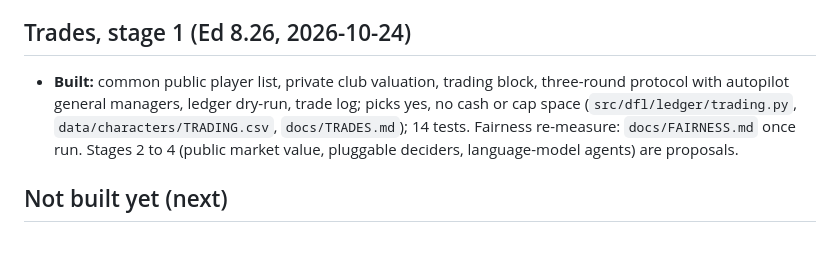
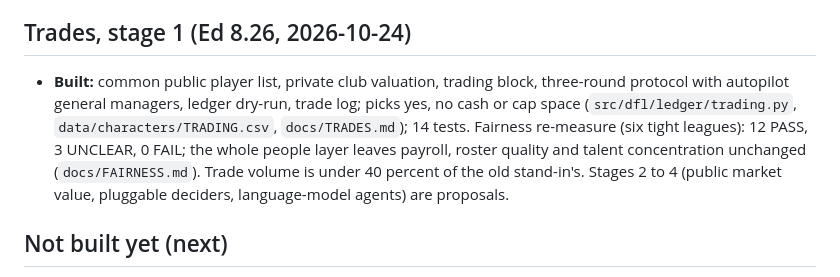
Before and after one commit to Vajilia/DFLv2, a Markdown page: docs/BUILD_STATUS.md, the part around the change. Rendered like a GitHub page; blank space fills up the shorter version.

```diff
--- a/docs/BUILD_STATUS.md
+++ b/docs/BUILD_STATUS.md
@@ -88,7 +88,7 @@ Not built (people layer, engine): leadership hiring, All-Star voting and rosters
 - **Built, in the owner's structure:** one coach category, posts held not born into, one common pool of new, fired and resigned coaches, CEO over head coach and head coach over coordinators (hiring and firing in the leadership window, on last season's records), retirement, capped teaching effect (`src/dfl/ledger/coaching.py`, `data/characters/COACHING.csv`); 11 tests. Fairness re-measure (six tight leagues): 14 PASS, 1 UNCLEAR, 0 FAIL; see `docs/FAIRNESS.md`. Not built: coach pay, poaching, CEO and GM turnover (slice 5.5).
 
 ## Trades, stage 1 (Ed 8.26, 2026-10-24)
-- **Built:** common public player list, private club valuation, trading block, three-round protocol with autopilot general managers, ledger dry-run, trade log; picks yes, no cash or cap space (`src/dfl/ledger/trading.py`, `data/characters/TRADING.csv`, `docs/TRADES.md`); 14 tests. Fairness re-measure: `docs/FAIRNESS.md` once run. Stages 2 to 4 (public market value, pluggable deciders, language-model agents) are proposals.
+- **Built:** common public player list, private club valuation, trading block, three-round protocol with autopilot general managers, ledger dry-run, trade log; picks yes, no cash or cap space (`src/dfl/ledger/trading.py`, `data/characters/TRADING.csv`, `docs/TRADES.md`); 14 tests. Fairness re-measure (six tight leagues): 12 PASS, 3 UNCLEAR, 0 FAIL; the whole people layer leaves payroll, roster quality and talent concentration unchanged (`docs/FAIRNESS.md`). Trade volume is under 40 percent of the old stand-in's. Stages 2 to 4 (public market value, pluggable deciders, language-model agents) are proposals.
 
 ## Not built yet (next)
 1. The real game engine behind the `Resolver` interface (spec open item 2).
```
Also changed, not shown: docs/FAIRNESS.md (+30 -0 lines).
